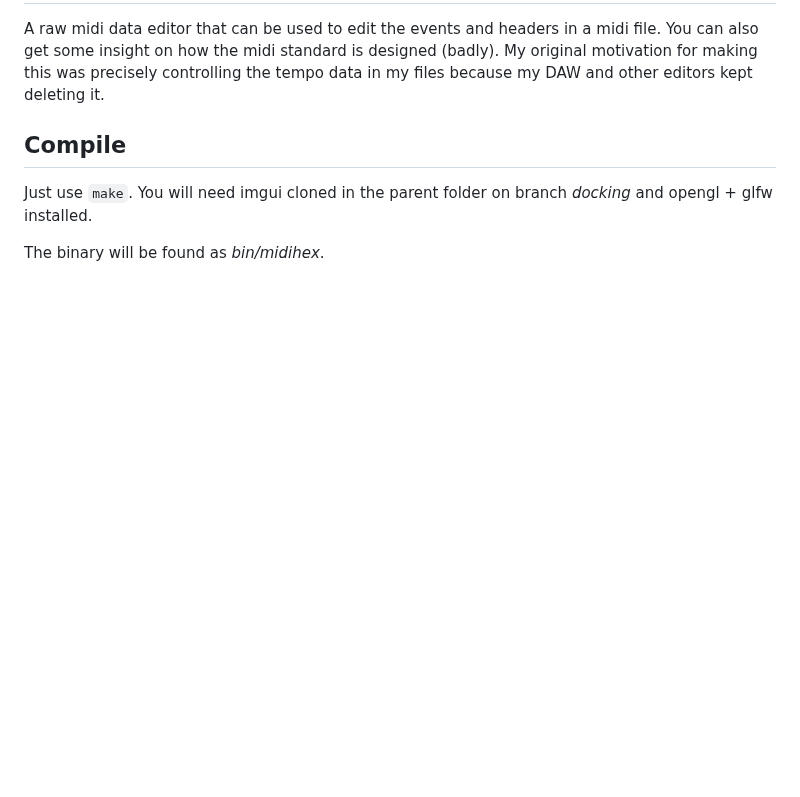
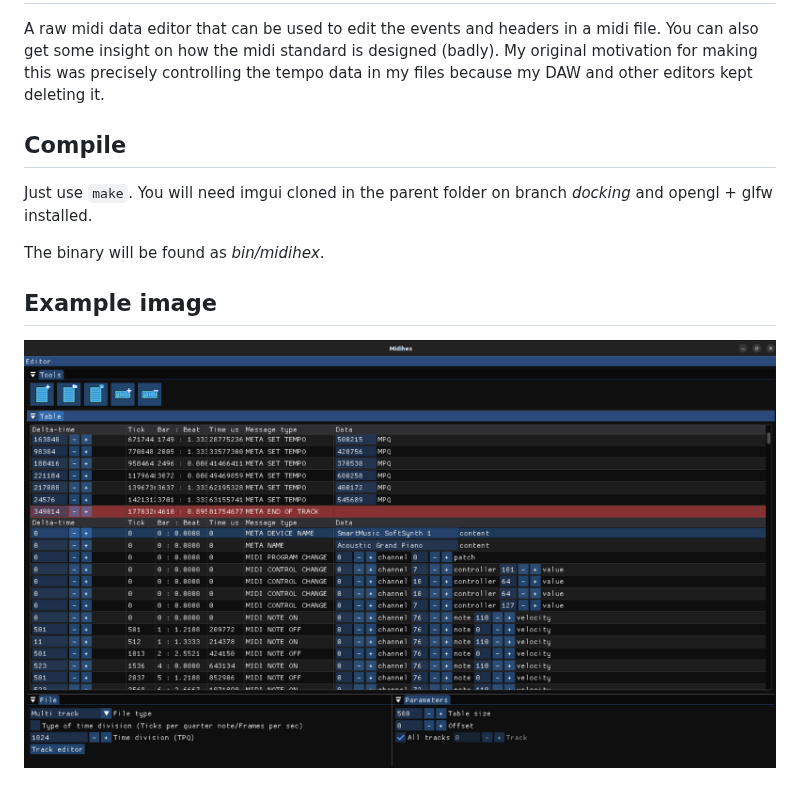
Before and after one commit to HyperLan-git/midihex, a Markdown page: README.md, the part around the change. GitHub-like rendering; pictures changed too: screenshot.png (added); blank space fills up the shorter version.

Commit message:
Added an example image

```diff
--- a/README.md
+++ b/README.md
@@ -7,3 +7,6 @@ My original motivation for making this was precisely controlling the tempo data
 Just use `make`. You will need imgui cloned in the parent folder on branch *docking* and opengl + glfw installed.
 
 The binary will be found as *bin/midihex*.
+
+## Example image
+![Image](https://github.com/HyperLan-git/midihex/blob/main/screenshot.png)
```
